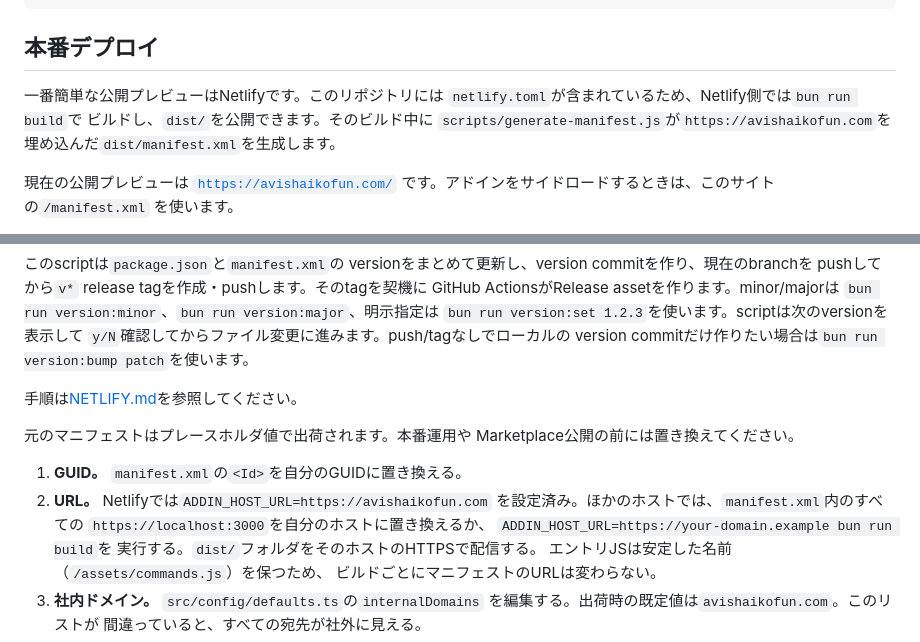
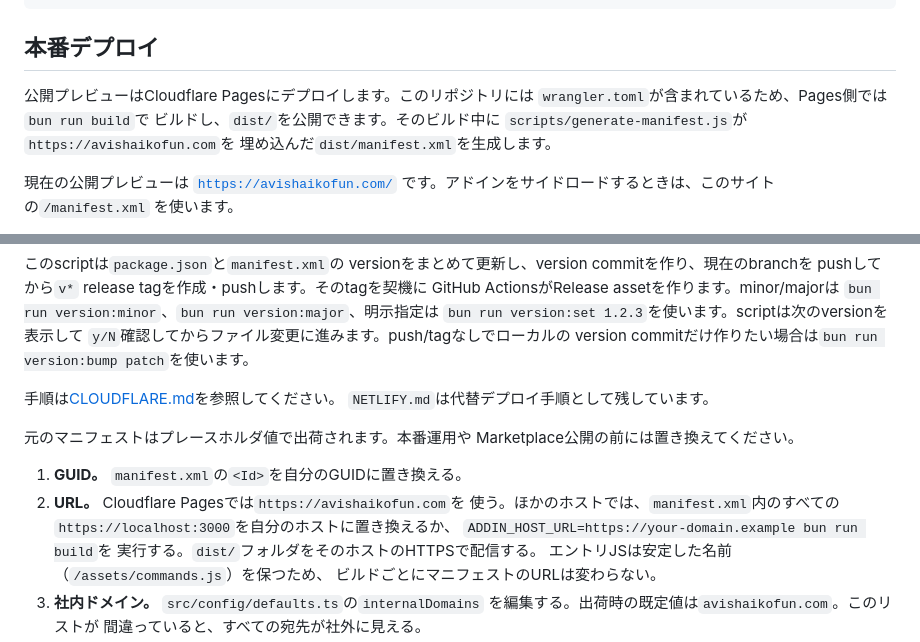
Before and after one commit to hjosugi/mail-lookout, a Markdown page: README.ja.md, 2 parts joined by grey strips. Drawn GitHub-style.

```diff
--- a/README.ja.md
+++ b/README.ja.md
@@ -140,8 +140,8 @@ bun run validate       # office-addin-manifest validate
 
 ## 本番デプロイ
 
-一番簡単な公開プレビューはNetlifyです。このリポジトリには
-`netlify.toml`が含まれているため、Netlify側では`bun run build`で
+公開プレビューはCloudflare Pagesにデプロイします。このリポジトリには
+`wrangler.toml`が含まれているため、Pages側では`bun run build`で
 ビルドし、`dist/`を公開できます。そのビルド中に
 `scripts/generate-manifest.js`が`https://avishaikofun.com`を
 埋め込んだ`dist/manifest.xml`を生成します。
@@ -171,14 +171,15 @@ GitHub ActionsがRelease assetを作ります。minor/majorは
 `y/N`確認してからファイル変更に進みます。push/tagなしでローカルの
 version commitだけ作りたい場合は`bun run version:bump patch`を使います。
 
-手順は[NETLIFY.md](./NETLIFY.md)を参照してください。
+手順は[CLOUDFLARE.md](./CLOUDFLARE.md)を参照してください。
+`NETLIFY.md`は代替デプロイ手順として残しています。
 
 元のマニフェストはプレースホルダ値で出荷されます。本番運用や
 Marketplace公開の前には置き換えてください。
 
 1. **GUID。** `manifest.xml`の`<Id>`を自分のGUIDに置き換える。
-2. **URL。** Netlifyでは`ADDIN_HOST_URL=https://avishaikofun.com`
-   を設定済み。ほかのホストでは、`manifest.xml`内のすべての
+2. **URL。** Cloudflare Pagesでは`https://avishaikofun.com`を
+   使う。ほかのホストでは、`manifest.xml`内のすべての
    `https://localhost:3000`を自分のホストに置き換えるか、
    `ADDIN_HOST_URL=https://your-domain.example bun run build`を
    実行する。`dist/`フォルダをそのホストのHTTPSで配信する。
```
Also changed, not shown: CLOUDFLARE.md (added, +43 -0 lines), NETLIFY.md (+1 -1 lines), README.md (+8 -7 lines), public/assets/company/kofun-friends-group.png (added), 5 other files.
